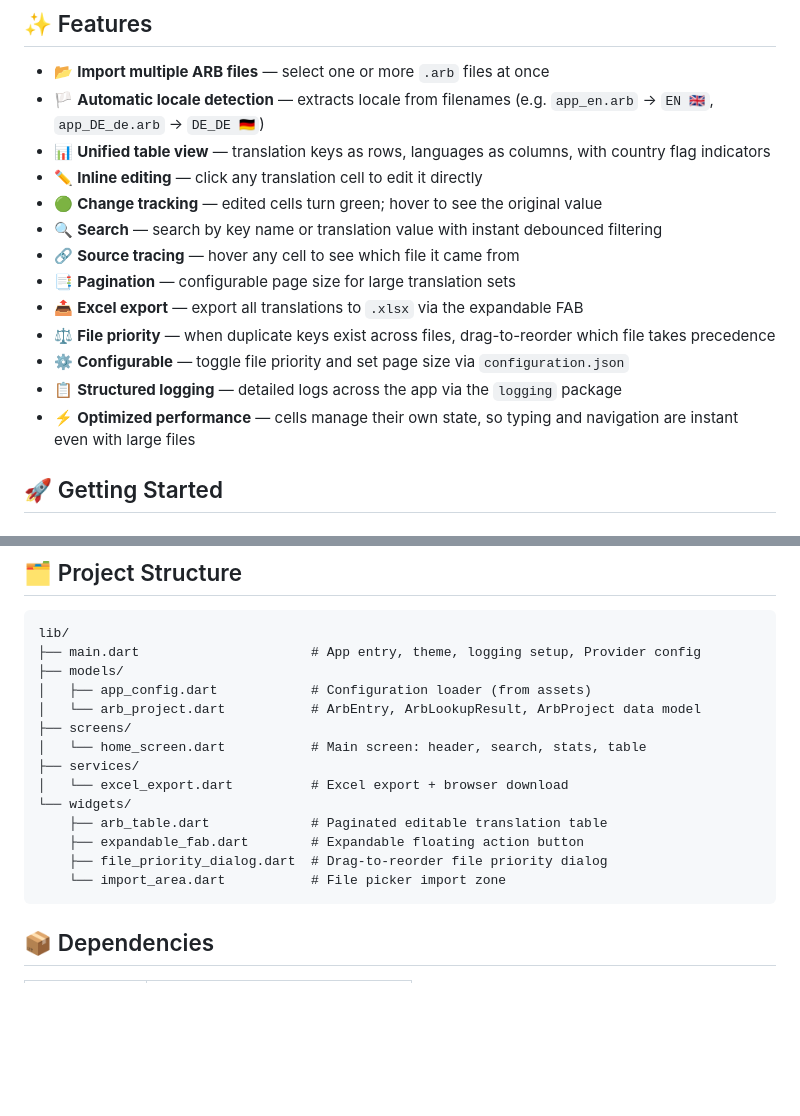
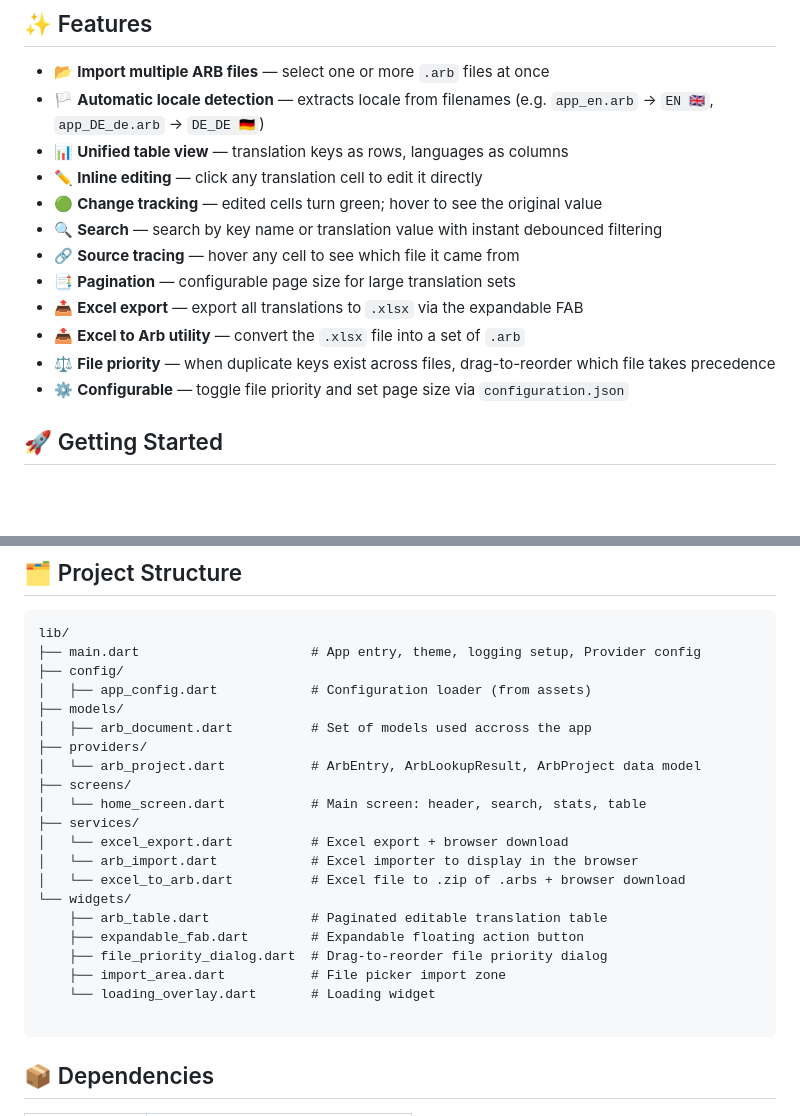
Before and after one commit to jfbribeiro/arbility, a Markdown page: README.md, 2 parts joined by grey strips. Rendered like a GitHub page; blank space fills up the shorter version.

````diff
--- a/README.md
+++ b/README.md
@@ -8,17 +8,16 @@ Import your `.arb` files, and Arbility groups them by locale into a clean, edita
 
 - 📂 **Import multiple ARB files** — select one or more `.arb` files at once
 - 🏳️ **Automatic locale detection** — extracts locale from filenames (e.g. `app_en.arb` → `EN 🇬🇧`, `app_DE_de.arb` → `DE_DE 🇩🇪`)
-- 📊 **Unified table view** — translation keys as rows, languages as columns, with country flag indicators
+- 📊 **Unified table view** — translation keys as rows, languages as columns
 - ✏️ **Inline editing** — click any translation cell to edit it directly
 - 🟢 **Change tracking** — edited cells turn green; hover to see the original value
 - 🔍 **Search** — search by key name or translation value with instant debounced filtering
 - 🔗 **Source tracing** — hover any cell to see which file it came from
 - 📑 **Pagination** — configurable page size for large translation sets
 - 📤 **Excel export** — export all translations to `.xlsx` via the expandable FAB
+- 📤 **Excel to Arb utility** — convert the `.xlsx` file into a set of `.arb`
 - ⚖️ **File priority** — when duplicate keys exist across files, drag-to-reorder which file takes precedence
 - ⚙️ **Configurable** — toggle file priority and set page size via `configuration.json`
-- 📋 **Structured logging** — detailed logs across the app via the `logging` package
-- ⚡ **Optimized performance** — cells manage their own state, so typing and navigation are instant even with large files
 
 ## 🚀 Getting Started
 
@@ -61,18 +60,25 @@ Settings are loaded from `assets/configuration.json`:
 ```
 lib/
 ├── main.dart                      # App entry, theme, logging setup, Provider config
+├── config/
+│   ├── app_config.dart            # Configuration loader (from assets)
 ├── models/
-│   ├── app_config.dart            # Configuration loader (from assets)
+│   ├── arb_document.dart          # Set of models used accross the app
+├── providers/
 │   └── arb_project.dart           # ArbEntry, ArbLookupResult, ArbProject data model
 ├── screens/
 │   └── home_screen.dart           # Main screen: header, search, stats, table
 ├── services/
 │   └── excel_export.dart          # Excel export + browser download
+│   └── arb_import.dart            # Excel importer to display in the browser
+│   └── excel_to_arb.dart          # Excel file to .zip of .arbs + browser download
 └── widgets/
     ├── arb_table.dart             # Paginated editable translation table
     ├── expandable_fab.dart        # Expandable floating action button
     ├── file_priority_dialog.dart  # Drag-to-reorder file priority dialog
-    └── import_area.dart           # File picker import zone
+    ├── import_area.dart           # File picker import zone
+    └── loading_overlay.dart       # Loading widget
+
 ```
 
 ## 📦 Dependencies
````
